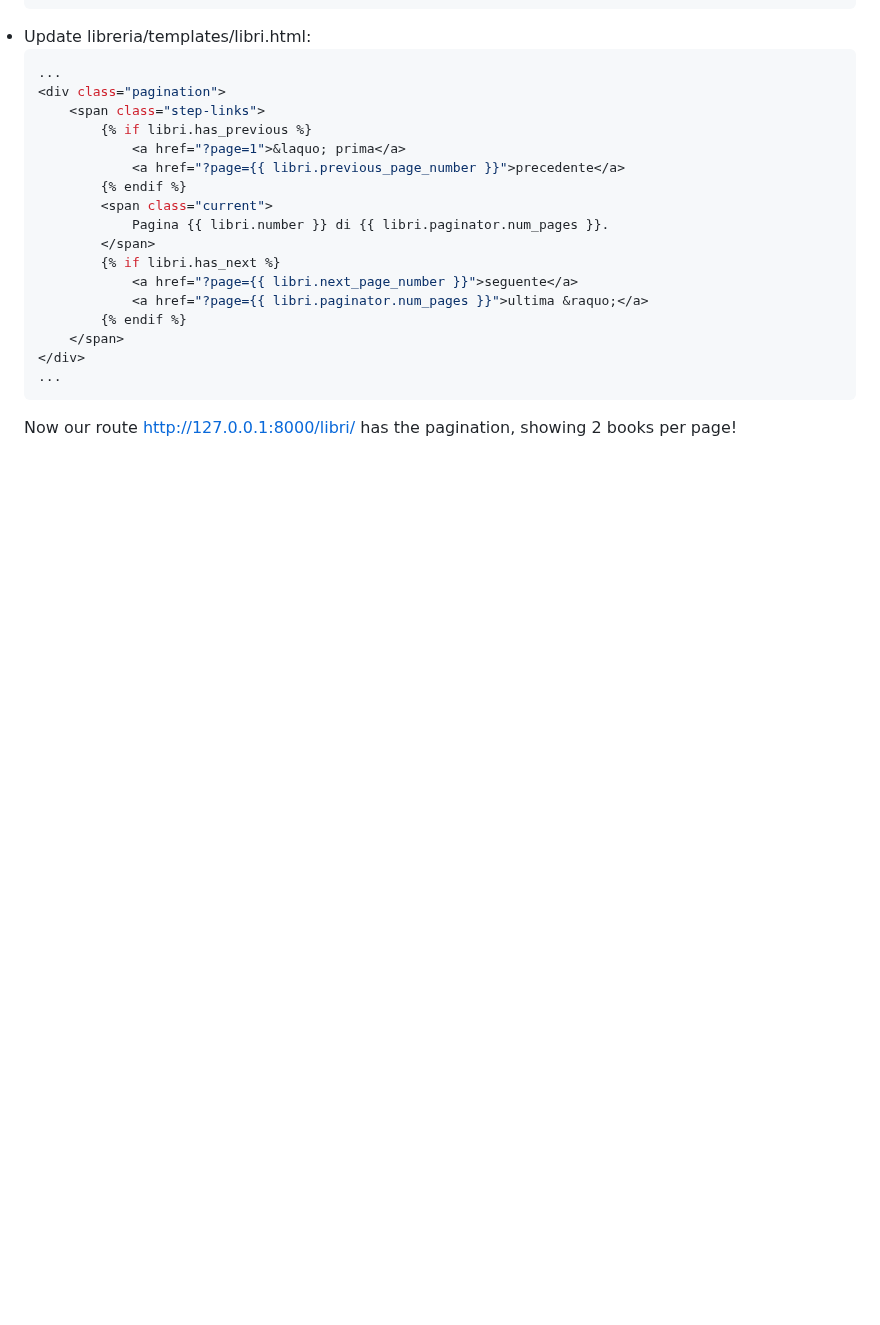
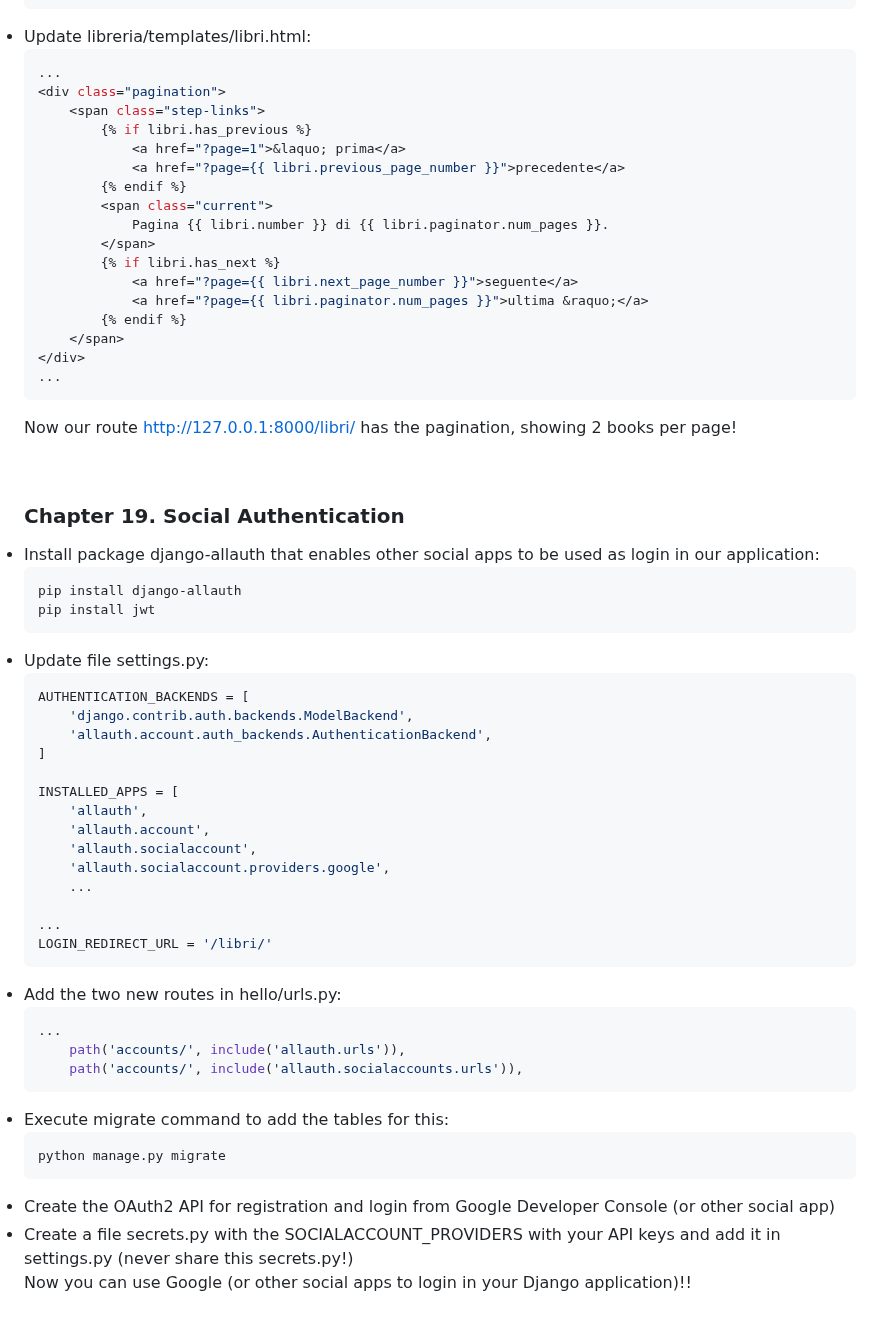
Before and after one commit to gobbez/MyLearningPath, a Markdown page: README.md, the part around the change. Rendered like a GitHub page; blank space fills up the shorter version.

Commit message:
Chapter 19

````diff
--- a/README.md
+++ b/README.md
@@ -859,3 +859,53 @@ class LibriListView(ListView):
 ```
 
 Now our route http://127.0.0.1:8000/libri/ has the pagination, showing 2 books per page!
+
+
+<br>
+
+### Chapter 19. Social Authentication
+
+<li>Install package django-allauth that enables other social apps to be used as login in our application: </li>
+
+```bash
+pip install django-allauth
+pip install jwt
+```
+
+<li>Update file settings.py: </li>
+
+```bash
+AUTHENTICATION_BACKENDS = [
+    'django.contrib.auth.backends.ModelBackend',
+    'allauth.account.auth_backends.AuthenticationBackend',
+]
+
+INSTALLED_APPS = [
+    'allauth',
+    'allauth.account',
+    'allauth.socialaccount',
+    'allauth.socialaccount.providers.google',
+    ...
+
+...
+LOGIN_REDIRECT_URL = '/libri/'
+```
+
+<li>Add the two new routes in hello/urls.py: </li>
+
+```bash
+...
+    path('accounts/', include('allauth.urls')),
+    path('accounts/', include('allauth.socialaccounts.urls')),
+```
+
+<li>Execute migrate command to add the tables for this: </li>
+
+```bash
+python manage.py migrate
+```
+
+<li>Create the OAuth2 API for registration and login from Google Developer Console (or other social app)</li>
+<li>Create a file secrets.py with the SOCIALACCOUNT_PROVIDERS with your API keys and add it in settings.py (never share this secrets.py!)</li>
+
+Now you can use Google (or other social apps to login in your Django application)!!
````
